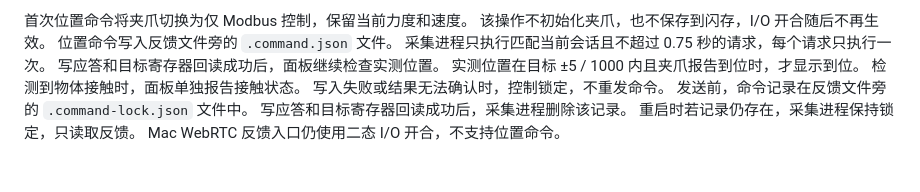
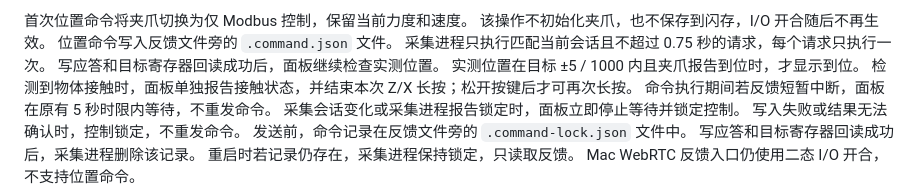
Before and after one commit to shc0507/dobot_mg400, a Markdown page: docs/isaacsim.md, the part around the change. Rendered like a GitHub page.

Commit message:
Document gripper feedback wait and contact behavior
Describe the bounded wait for transient feedback gaps and the key-release requirement after gripper contact.

```diff
--- a/docs/isaacsim.md
+++ b/docs/isaacsim.md
@@ -580,7 +580,9 @@ runpy.run_path("/root/Documents/mg400-isaac/apps/isaacsim/joint_control.py")
 采集进程只执行匹配当前会话且不超过 0.75 秒的请求，每个请求只执行一次。
 写应答和目标寄存器回读成功后，面板继续检查实测位置。
 实测位置在目标 ±5 / 1000 内且夹爪报告到位时，才显示到位。
-检测到物体接触时，面板单独报告接触状态。
+检测到物体接触时，面板单独报告接触状态，并结束本次 Z/X 长按；松开按键后才可再次长按。
+命令执行期间若反馈短暂中断，面板在原有 5 秒时限内等待，不重发命令。
+采集会话变化或采集进程报告锁定时，面板立即停止等待并锁定控制。
 写入失败或结果无法确认时，控制锁定，不重发命令。
 发送前，命令记录在反馈文件旁的 `.command-lock.json` 文件中。
 写应答和目标寄存器回读成功后，采集进程删除该记录。
```
